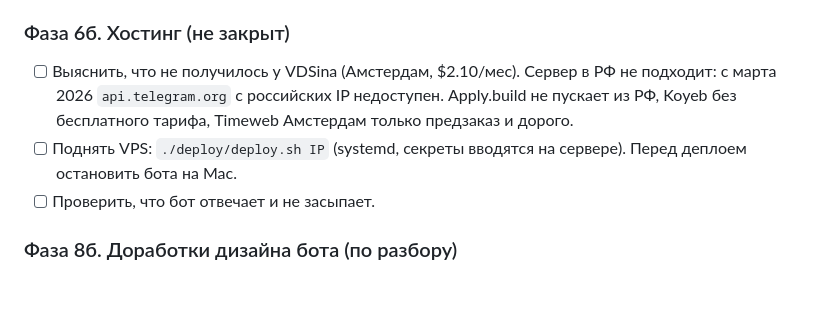
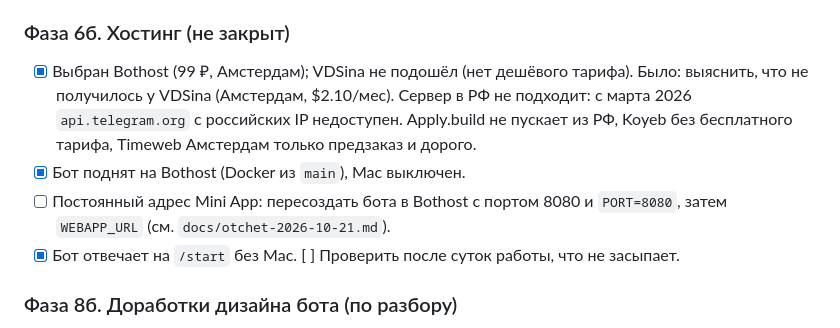
Before and after one commit to koovarem-byte/vibemeter, a Markdown page: PLAN.md, the part around the change. GitHub-like rendering; blank space fills up the shorter version.

```diff
--- a/PLAN.md
+++ b/PLAN.md
@@ -59,9 +59,10 @@
 - [x] Игра: первый вопрос сразу обоим, напоминание второму игроку
 
 ### Фаза 6б. Хостинг (не закрыт)
-- [ ] Выяснить, что не получилось у VDSina (Амстердам, $2.10/мес). Сервер в РФ не подходит: с марта 2026 `api.telegram.org` с российских IP недоступен. Apply.build не пускает из РФ, Koyeb без бесплатного тарифа, Timeweb Амстердам только предзаказ и дорого.
-- [ ] Поднять VPS: `./deploy/deploy.sh IP` (systemd, секреты вводятся на сервере). Перед деплоем остановить бота на Mac.
-- [ ] Проверить, что бот отвечает и не засыпает.
+- [x] Выбран Bothost (99 ₽, Амстердам); VDSina не подошёл (нет дешёвого тарифа). Было: выяснить, что не получилось у VDSina (Амстердам, $2.10/мес). Сервер в РФ не подходит: с марта 2026 `api.telegram.org` с российских IP недоступен. Apply.build не пускает из РФ, Koyeb без бесплатного тарифа, Timeweb Амстердам только предзаказ и дорого.
+- [x] Бот поднят на Bothost (Docker из `main`), Mac выключен.
+- [ ] Постоянный адрес Mini App: пересоздать бота в Bothost с портом 8080 и `PORT=8080`, затем `WEBAPP_URL` (см. `docs/otchet-2026-10-21.md`).
+- [x] Бот отвечает на `/start` без Mac. [ ] Проверить после суток работы, что не засыпает.
 
 ### Фаза 8б. Доработки дизайна бота (по разбору)
 - [ ] Интересы тегами, кнопки «Вайб / Мимо» всегда на одном месте.
```
Also changed, not shown: CLAUDE.md (+3 -3 lines), docs/otchet-2026-10-21.md (added, +31 -0 lines).
